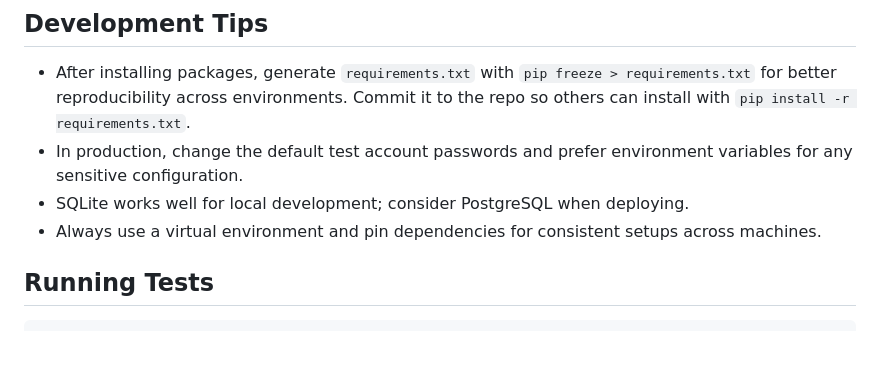
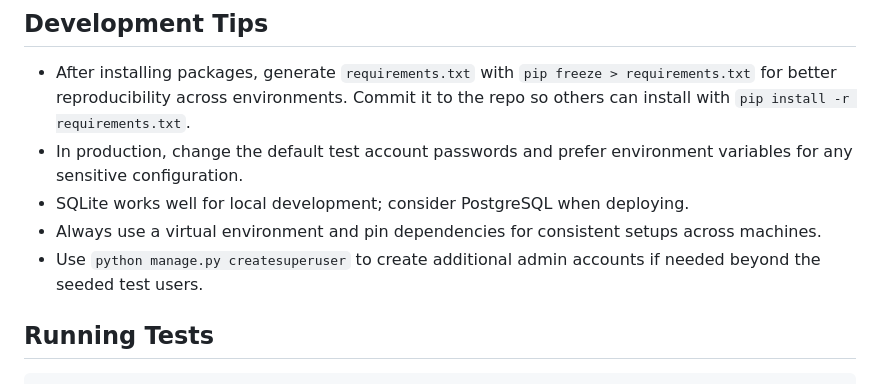
Before and after one commit to Prem-Yelwande/hotel_booking_system, a Markdown page: README.md, the part around the change. GitHub-like rendering; blank space fills up the shorter version.

Commit message:
docs: improve development tips in README with superuser note

```diff
--- a/README.md
+++ b/README.md
@@ -94,6 +94,7 @@ After running `seed_data.py`, you can test the application using:
 - In production, change the default test account passwords and prefer environment variables for any sensitive configuration.
 - SQLite works well for local development; consider PostgreSQL when deploying.
 - Always use a virtual environment and pin dependencies for consistent setups across machines.
+- Use `python manage.py createsuperuser` to create additional admin accounts if needed beyond the seeded test users.
 
 ## Running Tests
 
```
